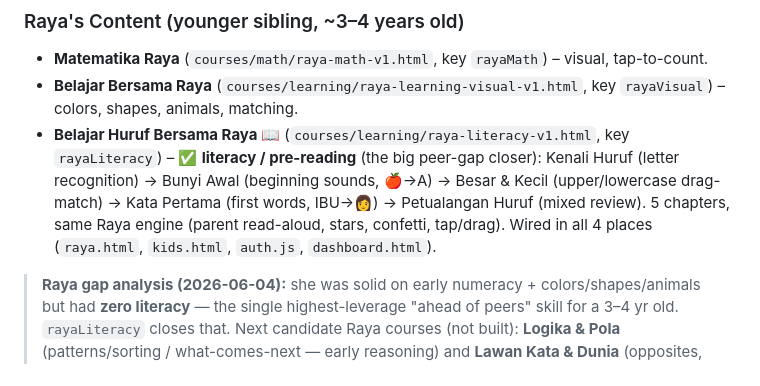
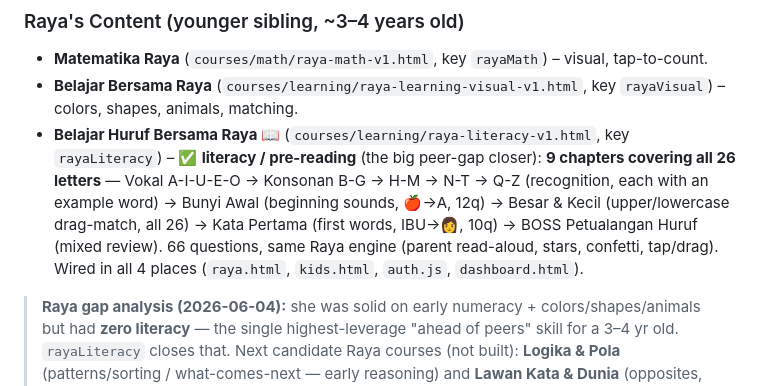
Before and after one commit to lumbalumbaputih/learn-with-adhi, a Markdown page: CLAUDE.md, the part around the change. GitHub-like rendering.

```diff
--- a/CLAUDE.md
+++ b/CLAUDE.md
@@ -75,7 +75,7 @@ This project is built in **small, fully-shippable steps**. The #1 rule: **never
 ### Raya's Content (younger sibling, ~3–4 years old)
 - **Matematika Raya** (`courses/math/raya-math-v1.html`, key `rayaMath`) – visual, tap-to-count.
 - **Belajar Bersama Raya** (`courses/learning/raya-learning-visual-v1.html`, key `rayaVisual`) – colors, shapes, animals, matching.
-- **Belajar Huruf Bersama Raya 📖** (`courses/learning/raya-literacy-v1.html`, key `rayaLiteracy`) – ✅ **literacy / pre-reading** (the big peer-gap closer): Kenali Huruf (letter recognition) → Bunyi Awal (beginning sounds, 🍎→A) → Besar & Kecil (upper/lowercase drag-match) → Kata Pertama (first words, IBU→👩) → Petualangan Huruf (mixed review). 5 chapters, same Raya engine (parent read-aloud, stars, confetti, tap/drag). Wired in all 4 places (`raya.html`, `kids.html`, `auth.js`, `dashboard.html`).
+- **Belajar Huruf Bersama Raya 📖** (`courses/learning/raya-literacy-v1.html`, key `rayaLiteracy`) – ✅ **literacy / pre-reading** (the big peer-gap closer): **9 chapters covering all 26 letters** — Vokal A-I-U-E-O → Konsonan B-G → H-M → N-T → Q-Z (recognition, each with an example word) → Bunyi Awal (beginning sounds, 🍎→A, 12q) → Besar & Kecil (upper/lowercase drag-match, all 26) → Kata Pertama (first words, IBU→👩, 10q) → BOSS Petualangan Huruf (mixed review). 66 questions, same Raya engine (parent read-aloud, stars, confetti, tap/drag). Wired in all 4 places (`raya.html`, `kids.html`, `auth.js`, `dashboard.html`).
 
 > **Raya gap analysis (2026-06-04):** she was solid on early numeracy + colors/shapes/animals but had **zero literacy** — the single highest-leverage "ahead of peers" skill for a 3–4 yr old. `rayaLiteracy` closes that. Next candidate Raya courses (not built): **Logika & Pola** (patterns/sorting / what-comes-next — early reasoning) and **Lawan Kata & Dunia** (opposites, body parts, food, transport — world knowledge).
 
```
Also changed, not shown: PROGRESS.md (+9 -0 lines).
